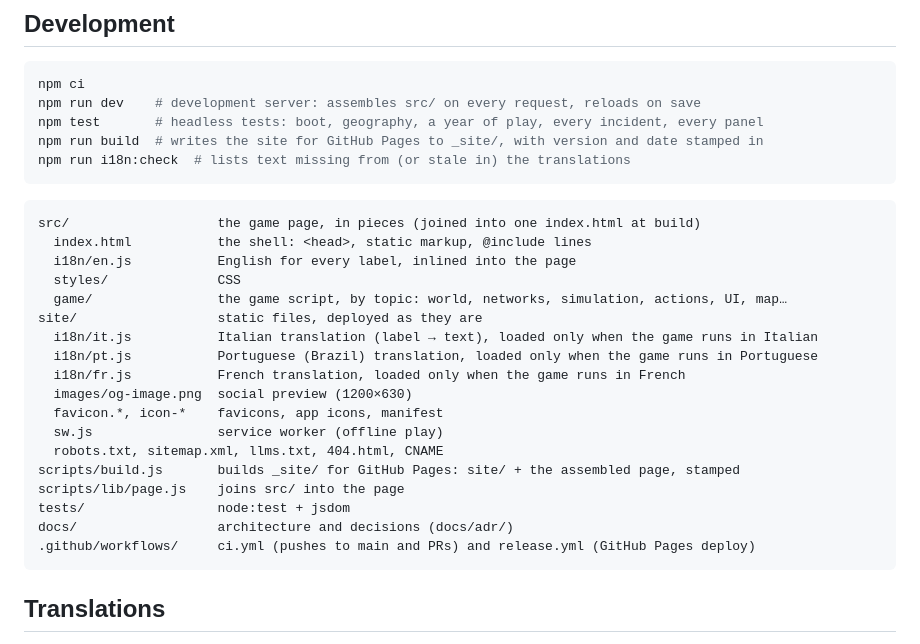
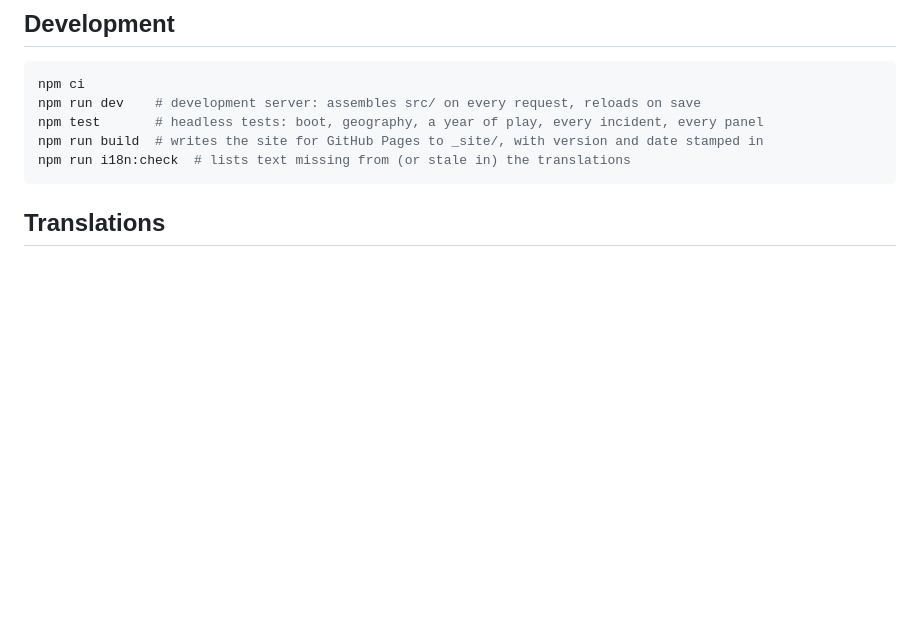
Before and after one commit to Columbo818/seriesoftubes, a Markdown page: README.md, the part around the change. Drawn GitHub-style; blank space fills up the shorter version.

Commit message:
README: drop the file tree

````diff
--- a/README.md
+++ b/README.md
@@ -58,27 +58,6 @@ npm run build  # writes the site for GitHub Pages to _site/, with version and da
 npm run i18n:check  # lists text missing from (or stale in) the translations
 ```
 
-```
-src/                   the game page, in pieces (joined into one index.html at build)
-  index.html           the shell: <head>, static markup, @include lines
-  i18n/en.js           English for every label, inlined into the page
-  styles/              CSS
-  game/                the game script, by topic: world, networks, simulation, actions, UI, map…
-site/                  static files, deployed as they are
-  i18n/it.js           Italian translation (label → text), loaded only when the game runs in Italian
-  i18n/pt.js           Portuguese (Brazil) translation, loaded only when the game runs in Portuguese
-  i18n/fr.js           French translation, loaded only when the game runs in French
-  images/og-image.png  social preview (1200×630)
-  favicon.*, icon-*    favicons, app icons, manifest
-  sw.js                service worker (offline play)
-  robots.txt, sitemap.xml, llms.txt, 404.html, CNAME
-scripts/build.js       builds _site/ for GitHub Pages: site/ + the assembled page, stamped
-scripts/lib/page.js    joins src/ into the page
-tests/                 node:test + jsdom
-docs/                  architecture and decisions (docs/adr/)
-.github/workflows/     ci.yml (pushes to main and PRs) and release.yml (GitHub Pages deploy)
-```
-
 ## Translations
 
 Player-facing text is keyed by label, and English is a dictionary like the others. Code says
````
